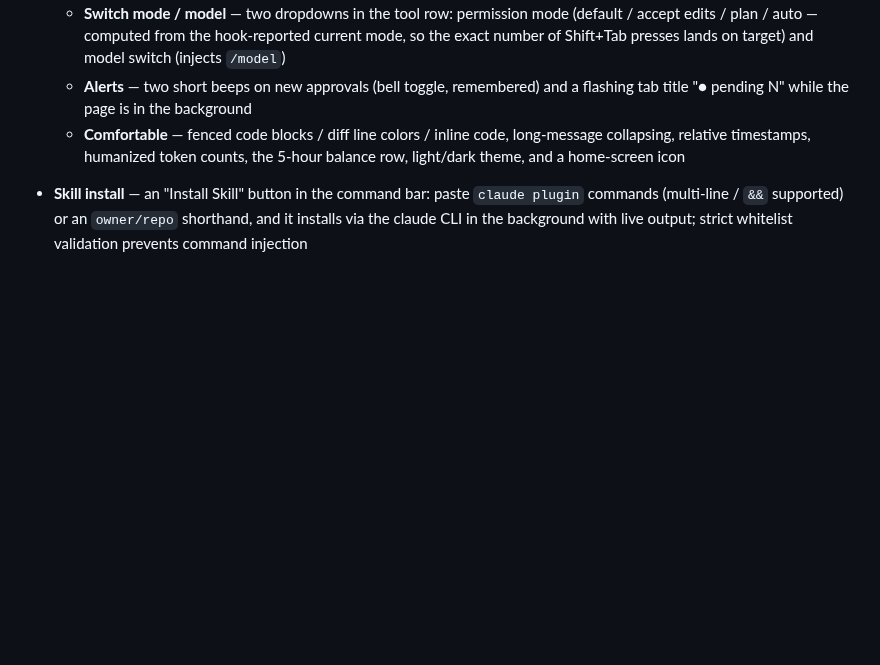
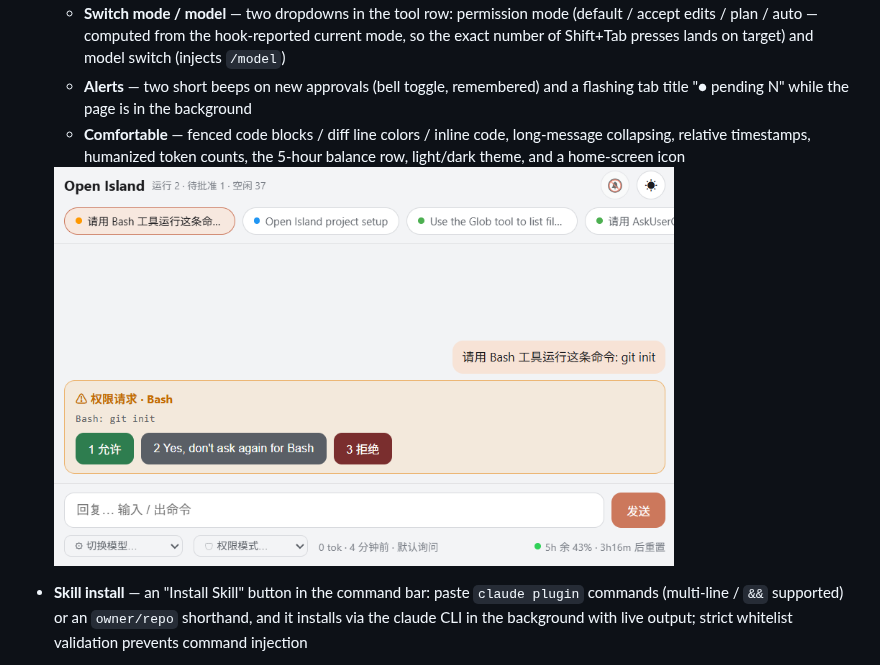
Before and after one commit to Yinn-0354/open-island-windows, a Markdown page: README.md, the part around the change. GitHub-like rendering; pictures changed too: docs/screenshots/web-sync.png (added); blank space fills up the shorter version.

```diff
--- a/README.md
+++ b/README.md
@@ -57,6 +57,9 @@ Stays out of the way — sits in collapsed mode at the top of the screen while y
   - **Switch mode / model** — two dropdowns in the tool row: permission mode (default / accept edits / plan / auto — computed from the hook-reported current mode, so the exact number of Shift+Tab presses lands on target) and model switch (injects `/model`)
   - **Alerts** — two short beeps on new approvals (bell toggle, remembered) and a flashing tab title "● pending N" while the page is in the background
   - **Comfortable** — fenced code blocks / diff line colors / inline code, long-message collapsing, relative timestamps, humanized token counts, the 5-hour balance row, light/dark theme, and a home-screen icon
+
+  <img src="docs/screenshots/web-sync.png" alt="Web Sync on a phone / tablet: multi-session tabs up top, an orange permission card (Allow / Always / Deny), and a bottom row to switch model and permission mode with the 5-hour balance" width="620"/>
+
 - **Skill install** — an "Install Skill" button in the command bar: paste `claude plugin` commands (multi-line / `&&` supported) or an `owner/repo` shorthand, and it installs via the claude CLI in the background with live output; strict whitelist validation prevents command injection
 - **Session source filter** — a tri-state command-bar button cycling All → CLI-only → Desktop-only (by `ClaudeMetadata.Entrypoint`), highlighted with a matching glyph while active
 
```
Also changed, not shown: README.zh-CN.md (+3 -0 lines).
